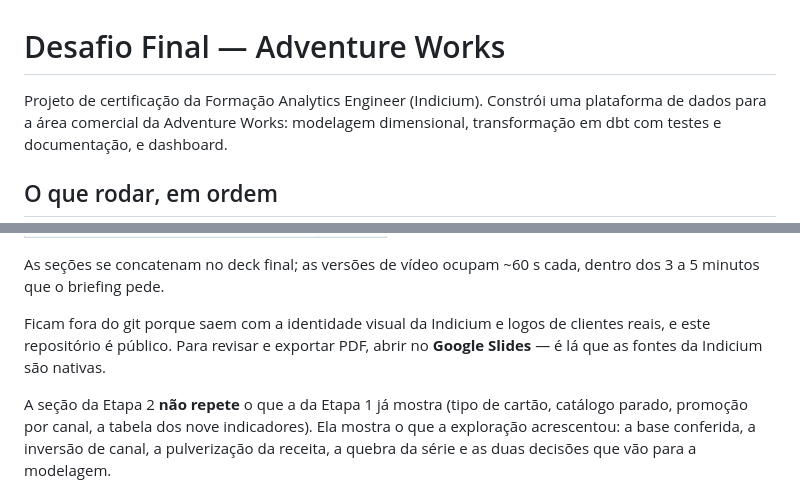
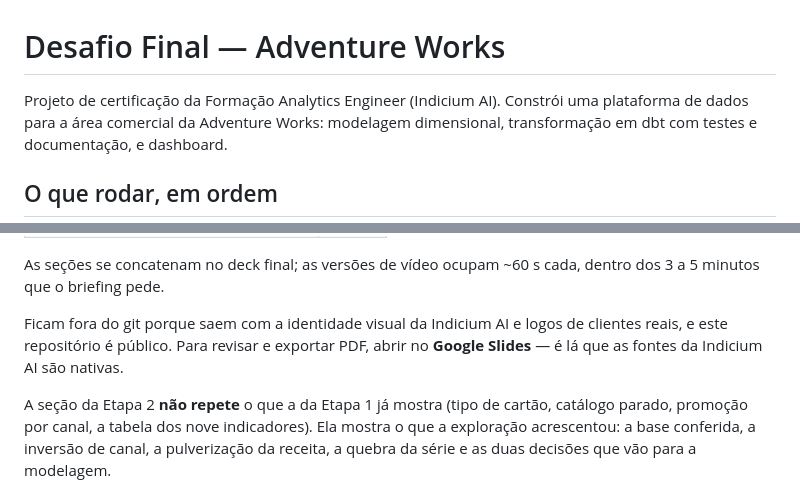
Before and after one commit to jessefreire/certificacao-ae-adventureworks, a Markdown page: README.md, 2 parts joined by grey strips. GitHub-like rendering.

```diff
--- a/README.md
+++ b/README.md
@@ -1,6 +1,6 @@
 # Desafio Final — Adventure Works
 
-Projeto de certificação da Formação Analytics Engineer (Indicium). Constrói uma plataforma de
+Projeto de certificação da Formação Analytics Engineer (Indicium AI). Constrói uma plataforma de
 dados para a área comercial da Adventure Works: modelagem dimensional, transformação em dbt com
 testes e documentação, e dashboard.
 
@@ -413,9 +413,9 @@ As Etapas 1 e 2 têm dois decks cada, em `Desafio/entregaveis/`, **fora do contr
 As seções se concatenam no deck final; as versões de vídeo ocupam ~60 s cada, dentro dos 3 a 5
 minutos que o briefing pede.
 
-Ficam fora do git porque saem com a identidade visual da Indicium e logos de clientes reais, e
+Ficam fora do git porque saem com a identidade visual da Indicium AI e logos de clientes reais, e
 este repositório é público. Para revisar e exportar PDF, abrir no **Google Slides** — é lá que as
-fontes da Indicium são nativas.
+fontes da Indicium AI são nativas.
 
 A seção da Etapa 2 **não repete** o que a da Etapa 1 já mostra (tipo de cartão, catálogo parado,
 promoção por canal, a tabela dos nove indicadores). Ela mostra o que a exploração acrescentou: a
```
Also changed, not shown: docs/01-kpis-e-perguntas.md (+5 -5 lines), docs/03-decisoes-de-modelagem.md (+1 -1 lines).
